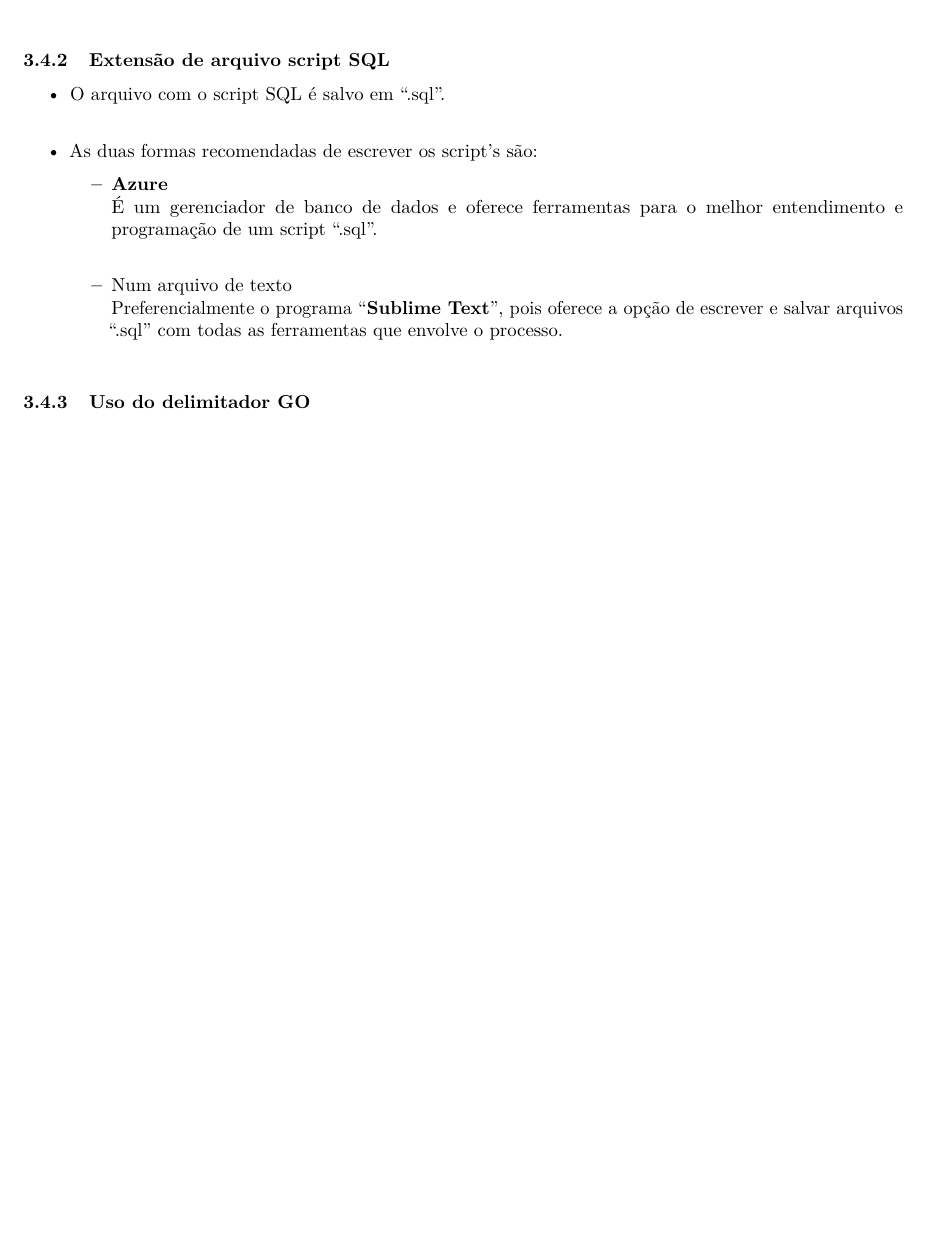
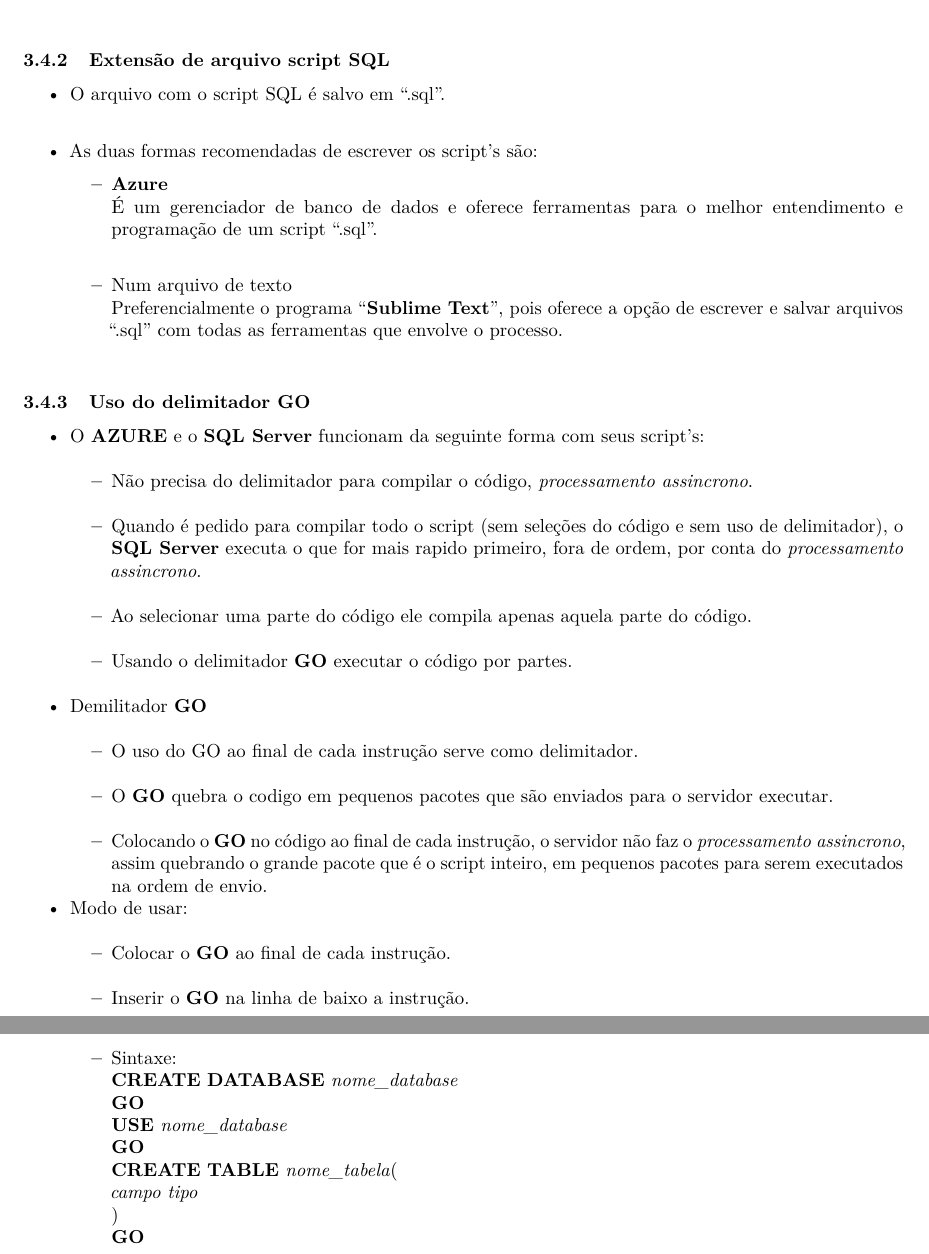
Before and after one commit to seperool/SQL-server_Study, an R Markdown document (Readme.rmd): part of page 5 of 6 before the commit and two parts of pages 5 and 6 of 8 after it, the two joined at a grey line, cut so that both start at the same text, the shorter picture padded with empty space. The pictures show the output file Readme.pdf that the author committed with the source.

Commit message:
atualização 16/5/22 - GO

```diff
--- a/Readme.rmd
+++ b/Readme.rmd
@@ -102,6 +103,33 @@ sqlcmd -S localhost -U SA\
 
 ### Uso do delimitador **GO**
 
+- O **AZURE** e o **SQL Server** funcionam da seguinte forma com seus script's:\
+  - Não precisa do delimitador para compilar o código, *processamento assincrono*.\
+  - Quando é pedido para compilar todo o script (sem seleções do código e sem uso de delimitador), o **SQL Server** executa o que for mais rapido primeiro, fora de ordem, por conta do *processamento assincrono*.\
+  - Ao selecionar uma parte do código ele compila apenas aquela parte do código.\
+  - Usando o delimitador **GO** executar o código por partes.\
+
+- Demilitador **GO**\
+  - O uso do GO ao final de cada instrução serve como delimitador.\
+  - O **GO** quebra o codigo em pequenos pacotes que são enviados para o servidor executar.\
+  - Colocando o **GO** no código ao final de cada instrução, o servidor não faz o *processamento assincrono*, assim quebrando o grande pacote que é o script inteiro, em pequenos pacotes para serem executados na ordem de envio.\
+
+- Modo de usar:\
+  - Colocar o **GO** ao final de cada instrução.\
+  - Inserir o **GO** na linha de baixo a instrução.\
+  - Sintaxe:\
+  **CREATE** **DATABASE** *nome_database*\
+  **GO**\
+  **USE** *nome_database*\
+  **GO**\
+  **CREATE** **TABLE** *nome_tabela*(\
+  *campo* *tipo*\
+  )\
+  **GO**\
+
+\newpage
+
+# Modulo 25 - Arquitetura do **SQL Server**
 
 \newpage
 
```
Also changed, not shown: Readme.md, Readme.pdf, Readme.rmd (17 more changed lines), 2 other files.
